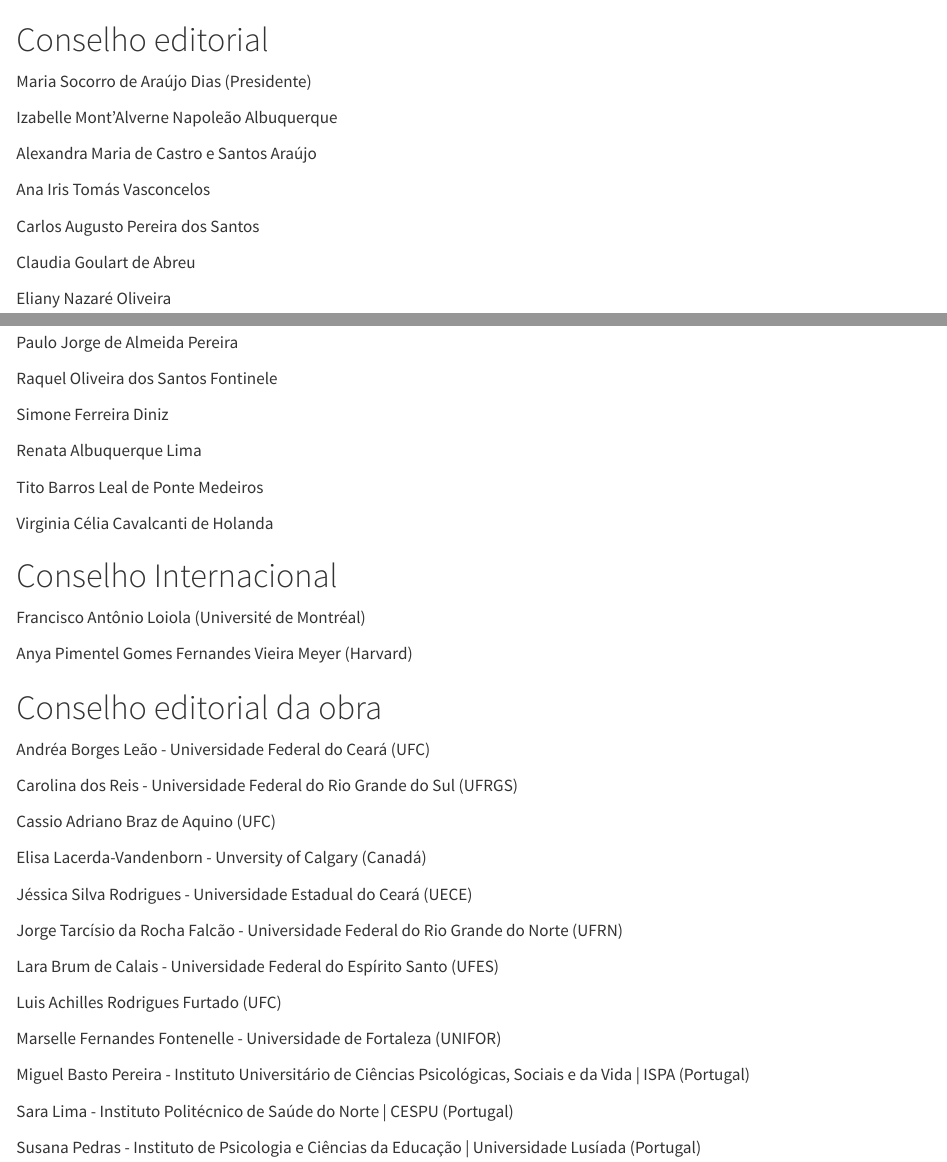
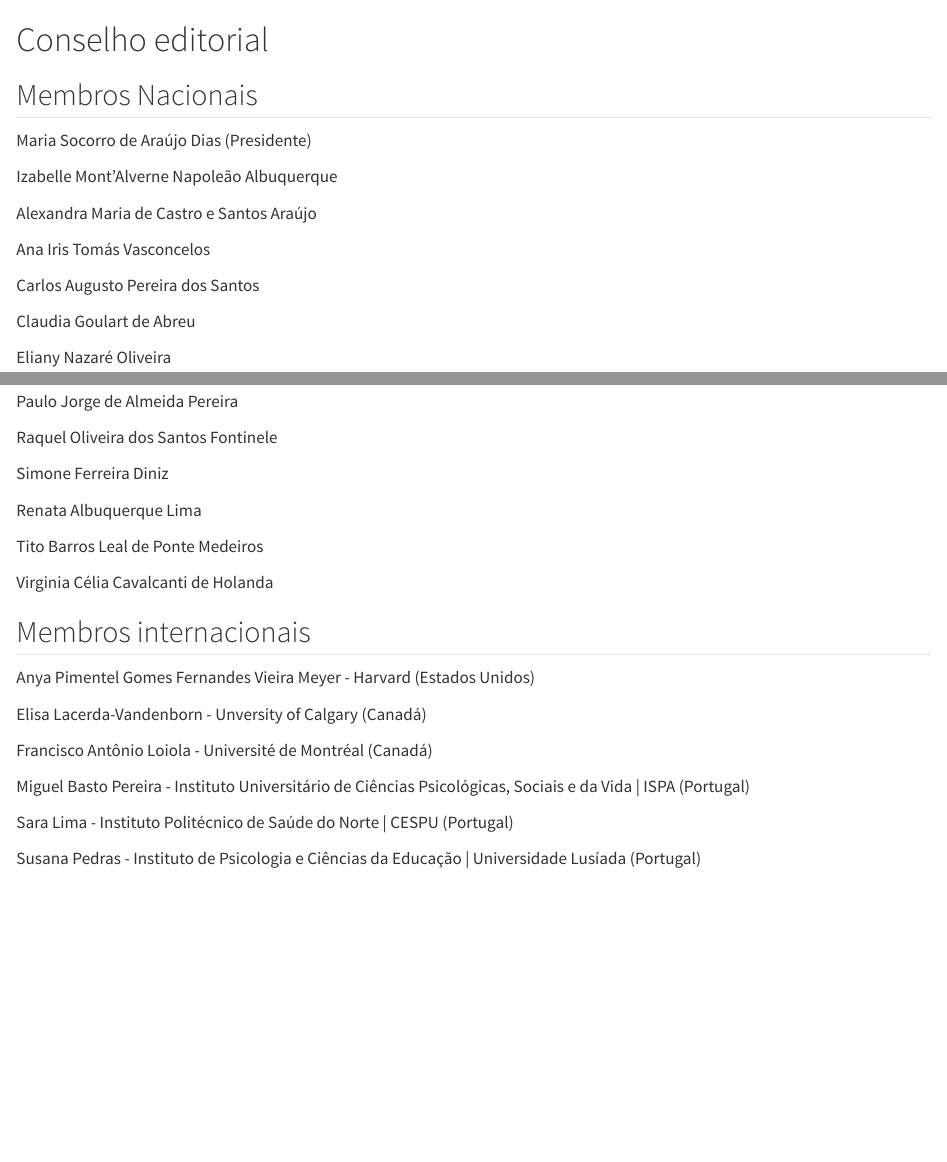
Before and after one commit to pablo-huascar/livro_pt_2024, a Quarto document (conselho-editorial-uva.qmd): the page in a window 1100 px wide, from its top, and a second part further down, joined at a grey line. Rendered offline with R 4.5, knitr and Pandoc in place of Quarto, with nearby package versions.

Commit message:
Correções no conselho editoria.

```diff
--- a/conselho-editorial-uva.qmd
+++ b/conselho-editorial-uva.qmd
@@ -3,6 +3,8 @@
 ---
 
 # Conselho editorial {.unnumbered .unlisted}
+
+## Membros Nacionais {.unnumbered .unlisted}
 
 Maria Socorro de Araújo Dias (Presidente)
 
@@ -48,34 +50,16 @@
 
 Virginia Célia Cavalcanti de Holanda
 
-# Conselho Internacional {.unnumbered .unlisted}
+## Membros internacionais {.unnumbered .unlisted}
 
-Francisco Antônio Loiola (Université de Montréal)
-
-Anya Pimentel Gomes Fernandes Vieira Meyer  (Harvard)
-
-# Conselho editorial da obra {.unnumbered .unlisted}
-
-Andréa Borges Leão - Universidade Federal do Ceará (UFC)
-
-Carolina dos Reis - Universidade Federal do Rio Grande do Sul (UFRGS)
-
-Cassio Adriano Braz de Aquino (UFC)
+Anya Pimentel Gomes Fernandes Vieira Meyer - Harvard (Estados Unidos)
 
 Elisa Lacerda-Vandenborn - Unversity of Calgary (Canadá)
 
-Jéssica Silva Rodrigues - Universidade Estadual do Ceará (UECE)
+Francisco Antônio Loiola - Université de Montréal  (Canadá)
 
-Jorge Tarcísio da Rocha Falcão - Universidade Federal do Rio Grande do Norte (UFRN)
+Miguel Basto Pereira - Instituto Universitário de Ciências Psicológicas, Sociais e da Vida | ISPA (Portugal)
 
-Lara Brum de Calais - Universidade Federal do Espírito Santo (UFES)
+Sara Lima - Instituto Politécnico de Saúde do Norte | CESPU (Portugal)
 
-Luis Achilles Rodrigues Furtado (UFC)
-
-Marselle Fernandes Fontenelle - Universidade de Fortaleza (UNIFOR)
-
-Miguel Basto Pereira - Instituto Universitário de Ciências Psicológicas, Sociais e da Vida \| ISPA (Portugal)
-
-Sara Lima - Instituto Politécnico de Saúde do Norte \| CESPU (Portugal)
-
-Susana Pedras - Instituto de Psicologia e Ciências da Educação \| Universidade Lusíada (Portugal)
+Susana Pedras - Instituto de Psicologia e Ciências da Educação | Universidade Lusíada (Portugal)
```
Also changed, not shown: 1 other file.
